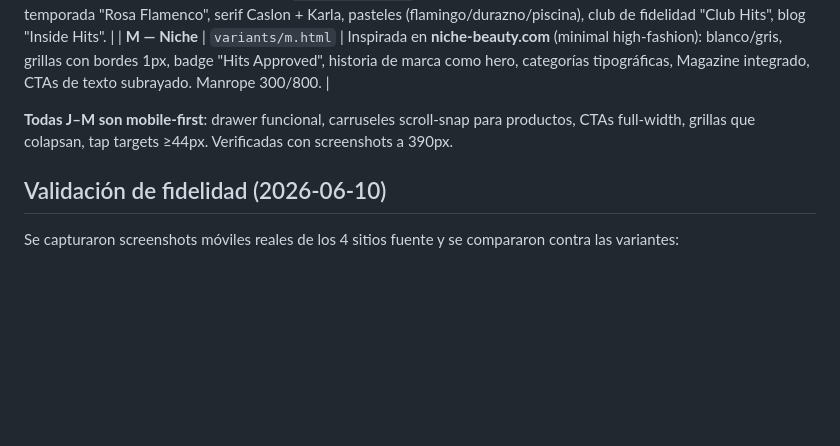
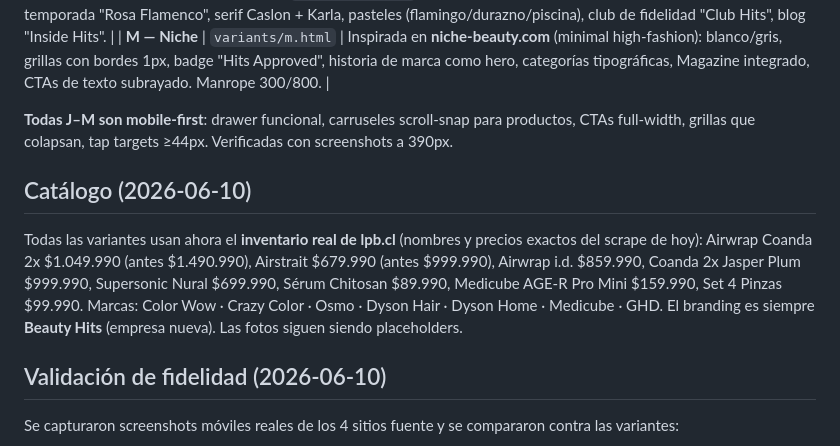
Before and after one commit to mauricioliu/beautyhits, a Markdown page: NOTES.md, the part around the change. Rendered like a GitHub page; blank space fills up the shorter version.

Commit message:
Document LPB catalog sync in NOTES

```diff
--- a/NOTES.md
+++ b/NOTES.md
@@ -53,6 +53,14 @@ La home (`index.html`) ahora es un **shell** con iframe + barra flotante para al
 
 **Todas J–M son mobile-first**: drawer funcional, carruseles scroll-snap para productos, CTAs full-width, grillas que colapsan, tap targets ≥44px. Verificadas con screenshots a 390px.
 
+## Catálogo (2026-06-10)
+Todas las variantes usan ahora el **inventario real de lpb.cl** (nombres y precios exactos
+del scrape de hoy): Airwrap Coanda 2x $1.049.990 (antes $1.490.990), Airstrait $679.990
+(antes $999.990), Airwrap i.d. $859.990, Coanda 2x Jasper Plum $999.990, Supersonic Nural
+$699.990, Sérum Chitosan $89.990, Medicube AGE-R Pro Mini $159.990, Set 4 Pinzas $99.990.
+Marcas: Color Wow · Crazy Color · Osmo · Dyson Hair · Dyson Home · Medicube · GHD.
+El branding es siempre **Beauty Hits** (empresa nueva). Las fotos siguen siendo placeholders.
+
 ## Validación de fidelidad (2026-06-10)
 Se capturaron screenshots móviles reales de los 4 sitios fuente y se compararon contra las variantes:
 - **J**: la 1ª versión (lima/rosa neo-brutalista) NO se parecía al BeautyBay real (fotografía-led, monocromo). **Rediseñada** → hero foto a sangre, tiles de campaña, pills/botones blanco-negro.
```
